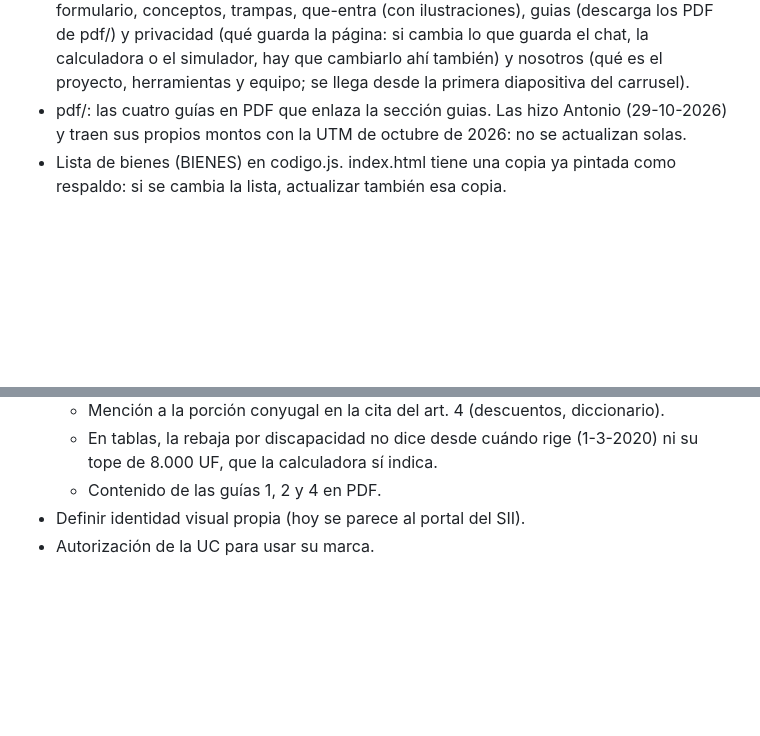
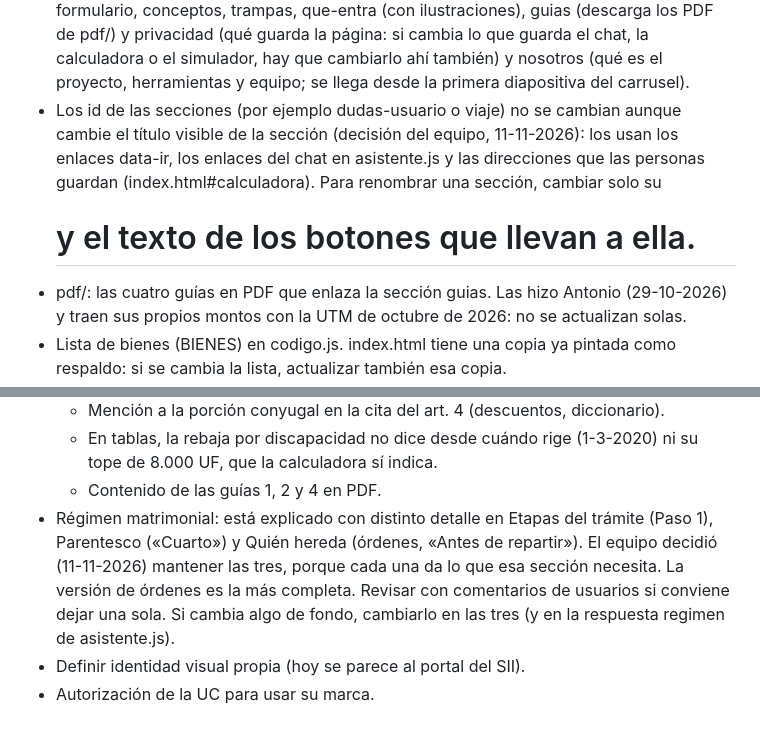
Before and after one commit to SXKIV/guia-herencias, a Markdown page: CLAUDE.md, 2 parts joined by grey strips. Drawn GitHub-style; blank space fills up the shorter version.

```diff
--- a/CLAUDE.md
+++ b/CLAUDE.md
@@ -78,6 +78,12 @@ Somos estudiantes de Derecho y no programamos. Por eso:
   calculadora o el simulador, hay que cambiarlo ahí también) y
   nosotros (qué es el proyecto, herramientas y equipo; se llega desde la
   primera diapositiva del carrusel).
+- Los id de las secciones (por ejemplo dudas-usuario o viaje) no se cambian
+  aunque cambie el título visible de la sección (decisión del equipo,
+  11-11-2026): los usan los enlaces data-ir, los enlaces del chat en
+  asistente.js y las direcciones que las personas guardan
+  (index.html#calculadora). Para renombrar una sección, cambiar solo su <h1>
+  y el texto de los botones que llevan a ella.
 - pdf/: las cuatro guías en PDF que enlaza la sección guias. Las hizo Antonio
   (29-10-2026) y traen sus propios montos con la UTM de octubre de 2026: no se
   actualizan solas.
@@ -237,5 +243,12 @@ Revisar también que en el celular la ventana ocupe toda la pantalla.
   - En tablas, la rebaja por discapacidad no dice desde cuándo rige
     (1-3-2020) ni su tope de 8.000 UF, que la calculadora sí indica.
   - Contenido de las guías 1, 2 y 4 en PDF.
+- Régimen matrimonial: está explicado con distinto detalle en Etapas del
+  trámite (Paso 1), Parentesco («Cuarto») y Quién hereda (órdenes, «Antes de
+  repartir»). El equipo decidió (11-11-2026) mantener las tres, porque cada
+  una da lo que esa sección necesita. La versión de órdenes es la más
+  completa. Revisar con comentarios de usuarios si conviene dejar una sola.
+  Si cambia algo de fondo, cambiarlo en las tres (y en la respuesta regimen
+  de asistente.js).
 - Definir identidad visual propia (hoy se parece al portal del SII).
 - Autorización de la UC para usar su marca.
```
Also changed, not shown: PLAN-unificacion.md (added, +377 -0 lines).
